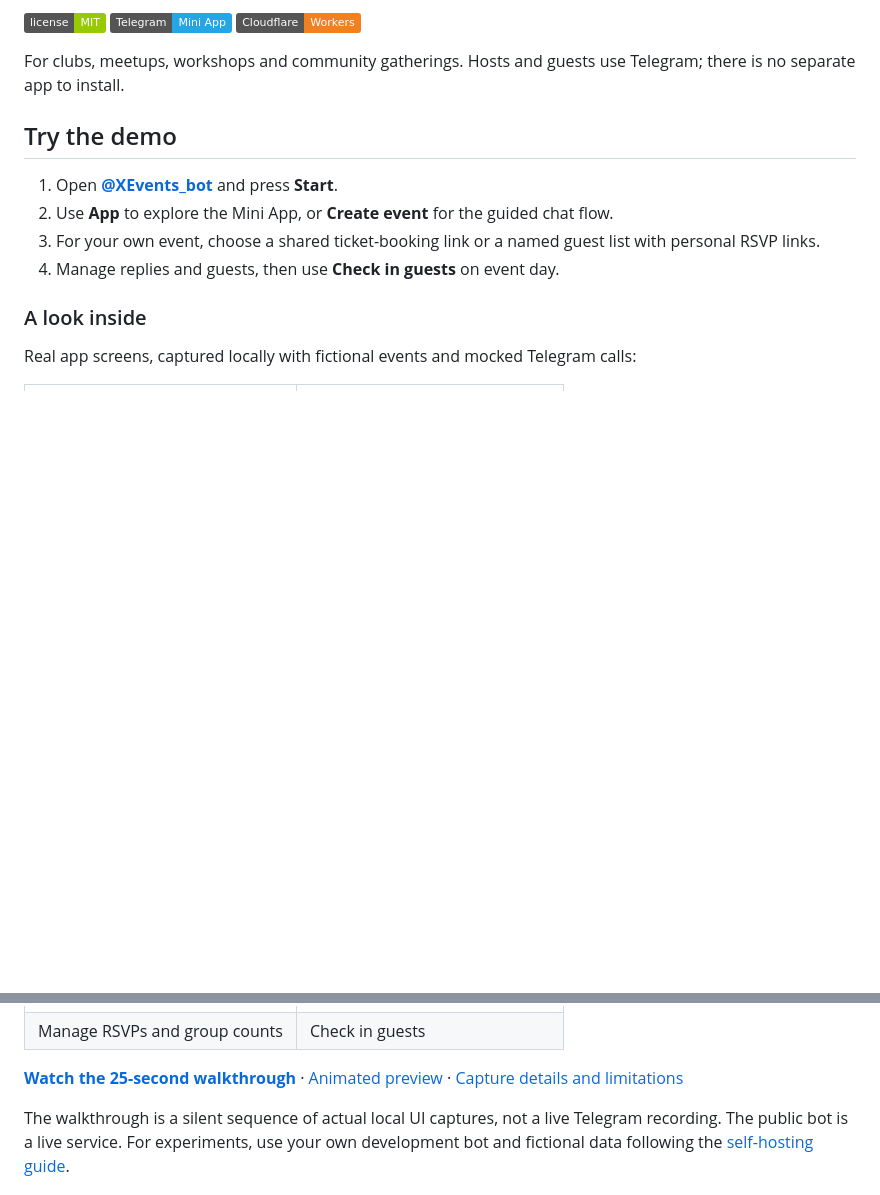
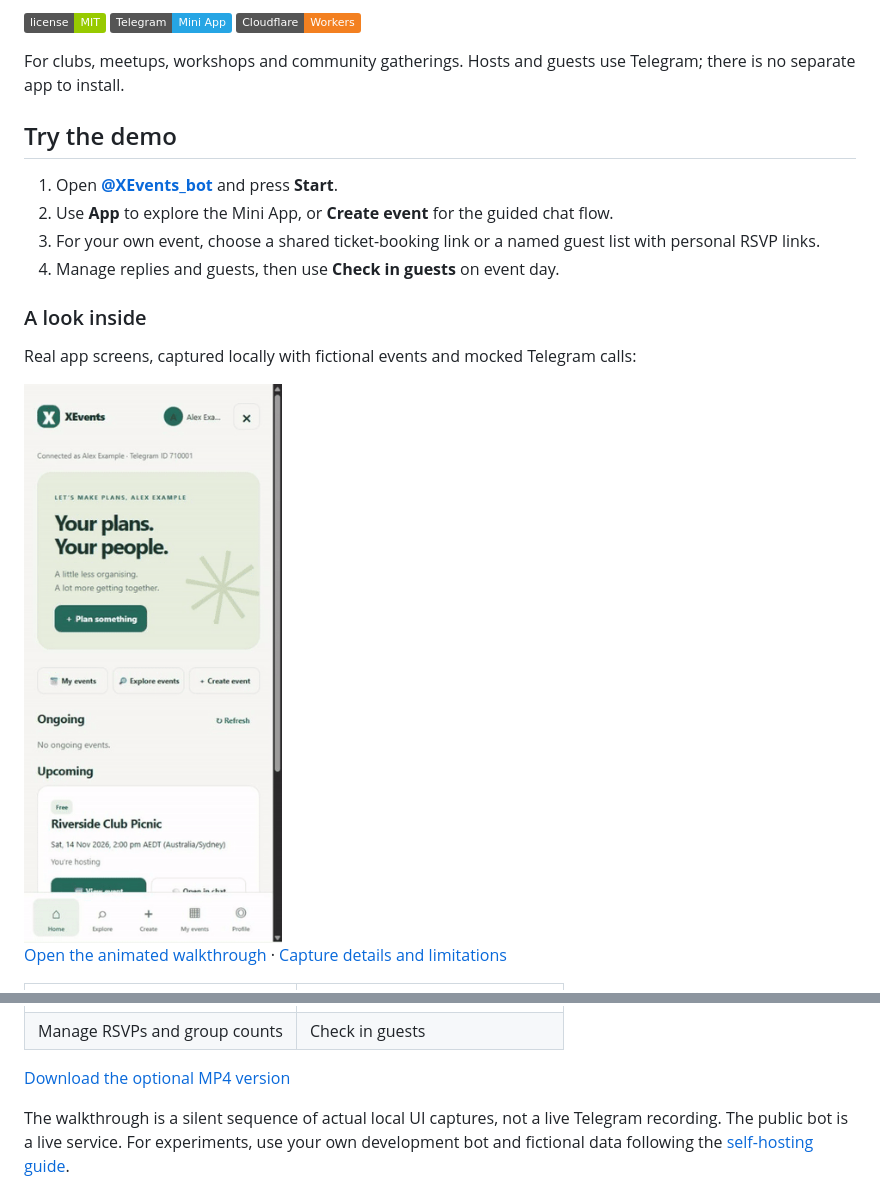
Before and after one commit to ehsan0921/Telegram-event-management, a Markdown page: README.md, 2 parts joined by grey strips. Rendered like a GitHub page; badges without logos; blank space fills up the shorter version.

Commit message:
Embed GIF walkthrough directly in README (#7)
Co-authored-by: Ehsan <15076484+ehsan0921@users.noreply.github.com>

```diff
--- a/README.md
+++ b/README.md
@@ -23,6 +23,10 @@ For clubs, meetups, workshops and community gatherings. Hosts and guests use Tel
 
 Real app screens, captured locally with fictional events and mocked Telegram calls:
 
+<img src="docs/screenshots/walkthrough.gif" width="300" alt="Animated XEvents walkthrough showing event creation, the guest list, check-in and a guest ticket">
+
+[Open the animated walkthrough](docs/screenshots/walkthrough.gif) · [Capture details and limitations](docs/demo.md)
+
 <table>
 <tr><td><img src="docs/screenshots/home.jpg" width="240" alt="XEvents home with the fictional Riverside Club Picnic event"></td><td><img src="docs/screenshots/create-event.jpg" width="240" alt="Event creation form with a fictional photography walk"></td></tr>
 <tr><td>Home and upcoming plans</td><td>Create an event</td></tr>
@@ -30,7 +34,7 @@ Real app screens, captured locally with fictional events and mocked Telegram cal
 <tr><td>Manage RSVPs and group counts</td><td>Check in guests</td></tr>
 </table>
 
-**[Watch the 25-second walkthrough](docs/screenshots/walkthrough.mp4)** · [Animated preview](docs/screenshots/walkthrough.gif) · [Capture details and limitations](docs/demo.md)
+[Download the optional MP4 version](docs/screenshots/walkthrough.mp4)
 
 The walkthrough is a silent sequence of actual local UI captures, not a live Telegram recording. The public bot is a live service. For experiments, use your own development bot and fictional data following the [self-hosting guide](docs/self-hosting.md).
 
```
